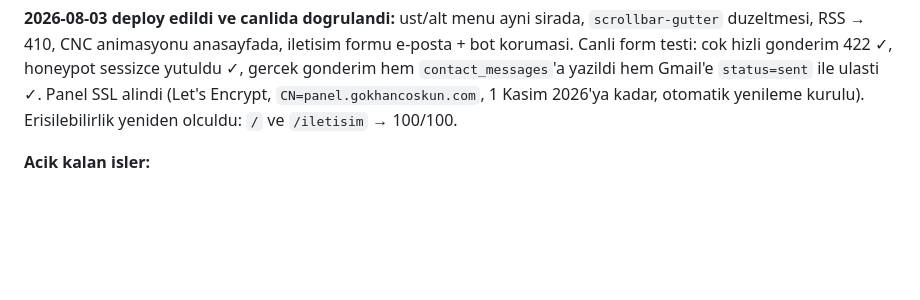
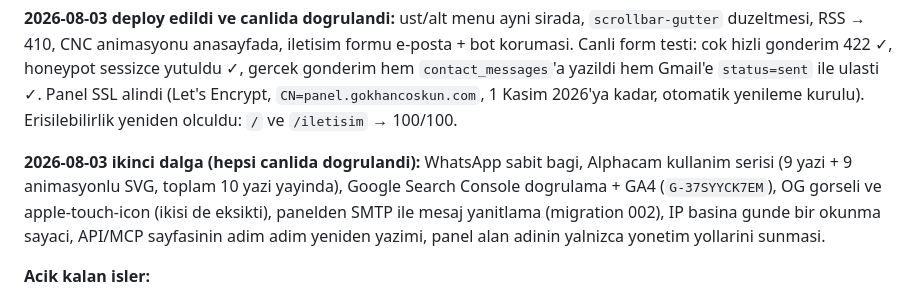
Before and after one commit to muslu/gokhancoskuncom, a Markdown page: memory/deploy-durumu.md, the part around the change. Drawn GitHub-style; blank space fills up the shorter version.

Commit message:
Update project memory after the second delivery wave
Co-Authored-By: Claude Opus 5 (1M context) <noreply@anthropic.com>

```diff
--- a/memory/deploy-durumu.md
+++ b/memory/deploy-durumu.md
@@ -34,6 +34,13 @@ yutuldu ✓, gercek gonderim hem `contact_messages`'a yazildi hem Gmail'e `statu
 ile ulasti ✓. Panel SSL alindi (Let's Encrypt, `CN=panel.gokhancoskun.com`,
 1 Kasim 2026'ya kadar, otomatik yenileme kurulu). Erisilebilirlik yeniden olculdu:
 `/` ve `/iletisim` → 100/100.
+
+**2026-08-03 ikinci dalga (hepsi canlida dogrulandi):** WhatsApp sabit bagi,
+Alphacam kullanim serisi (9 yazi + 9 animasyonlu SVG, toplam 10 yazi yayinda),
+Google Search Console dogrulama + GA4 (`G-37SYYCK7EM`), OG gorseli ve
+apple-touch-icon (ikisi de eksikti), panelden SMTP ile mesaj yanitlama
+(migration 002), IP basina gunde bir okunma sayaci, API/MCP sayfasinin
+adim adim yeniden yazimi, panel alan adinin yalnizca yonetim yollarini sunmasi.
 
 **Acik kalan isler:**
 
```
